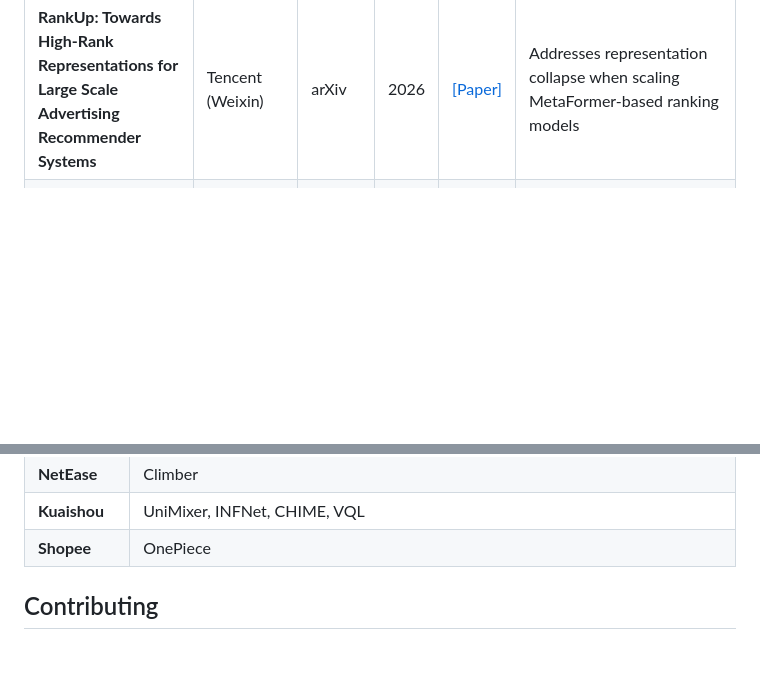
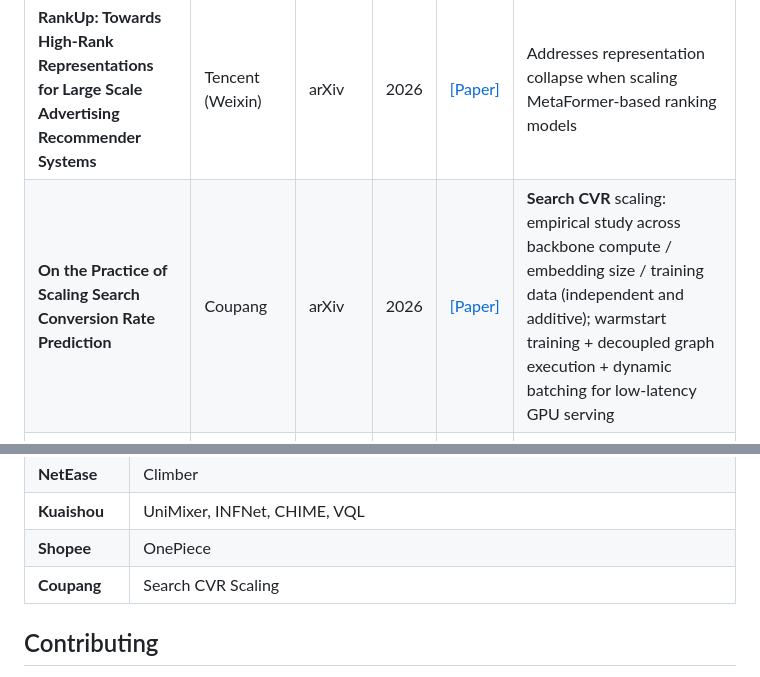
Before and after one commit to byby221b/Awesome-CTR-Scaling, a Markdown page: README.md, 2 parts joined by grey strips. Drawn GitHub-style; blank space fills up the shorter version.

Commit message:
Add Coupang Search CVR Scaling (2026) to Papers and Company Overview
Note: affiliation is Coupang (per @coupang.com author emails on the PDF
title page), not Walmart as initially suspected.

Co-Authored-By: Claude Opus 4.7 <noreply@anthropic.com>

```diff
--- a/README.md
+++ b/README.md
@@ -58,6 +58,7 @@ This repository focuses on a rapidly emerging research direction: how to effecti
 | **TokenFormer: Unify the Multi-Field and Sequential Recommendation Worlds** | Tencent | arXiv | 2026 | [[Paper]](https://arxiv.org/abs/2604.13737) | Unifies multi-field and sequential recommendation; Bottom-Full-Top-Sliding attention; solves Sequential Collapse Propagation |
 | **UniMixer: A Unified Architecture for Scaling Laws in Recommendation Systems** | Kuaishou | arXiv | 2026 | [[Paper]](https://arxiv.org/abs/2604.00590) | Unifies attention/TokenMixer/FM into single scaling framework; proposes UniMixing-Lite for improved scaling ROI |
 | **RankUp: Towards High-Rank Representations for Large Scale Advertising Recommender Systems** | Tencent (Weixin) | arXiv | 2026 | [[Paper]](https://arxiv.org/abs/2604.17878) | Addresses representation collapse when scaling MetaFormer-based ranking models |
+| **On the Practice of Scaling Search Conversion Rate Prediction** | Coupang | arXiv | 2026 | [[Paper]](https://arxiv.org/abs/2605.29232) | **Search CVR** scaling: empirical study across backbone compute / embedding size / training data (independent and additive); warmstart training + decoupled graph execution + dynamic batching for low-latency GPU serving |
 | **Rec-Distill: An Industrial Distillation Pipeline for Large-Scale Recommendation Models** | ByteDance | arXiv | 2026 | [[Paper]](https://arxiv.org/abs/2605.29755) | Industrial knowledge distillation pipeline transferring large-scale teacher ranking models into deployable student models for production serving |
 
 > 🌱 **Emerging sub-direction — Distillation & Compression for Scaling**: Rec-Distill (above) tackles the deployment bottleneck of scaled ranking models via knowledge distillation. To be promoted into a dedicated sub-section once more works appear.
@@ -97,6 +98,7 @@ Additional papers that are relevant to understanding the CTR scaling landscape.
 | **NetEase** | Climber |
 | **Kuaishou** | UniMixer, INFNet, CHIME, VQL |
 | **Shopee** | OnePiece |
+| **Coupang** | Search CVR Scaling |
 
 ## Contributing
 
```
